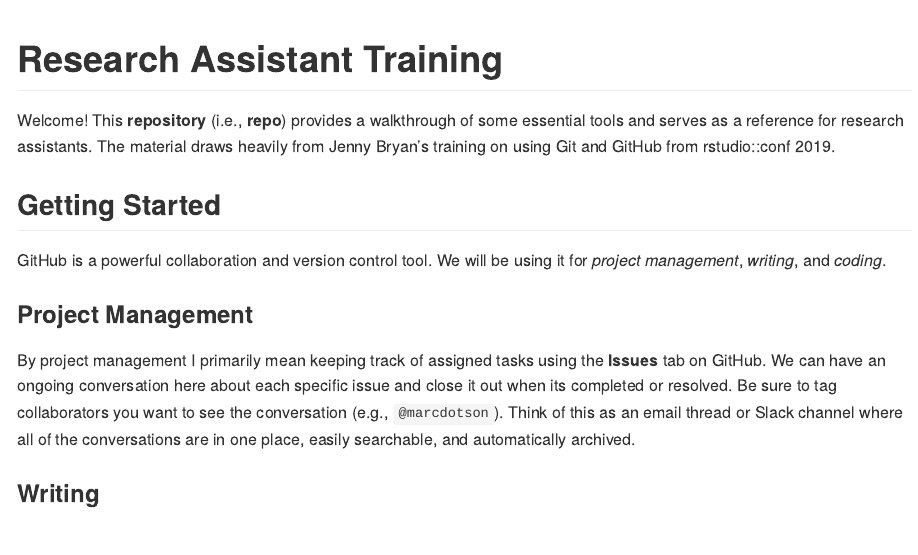
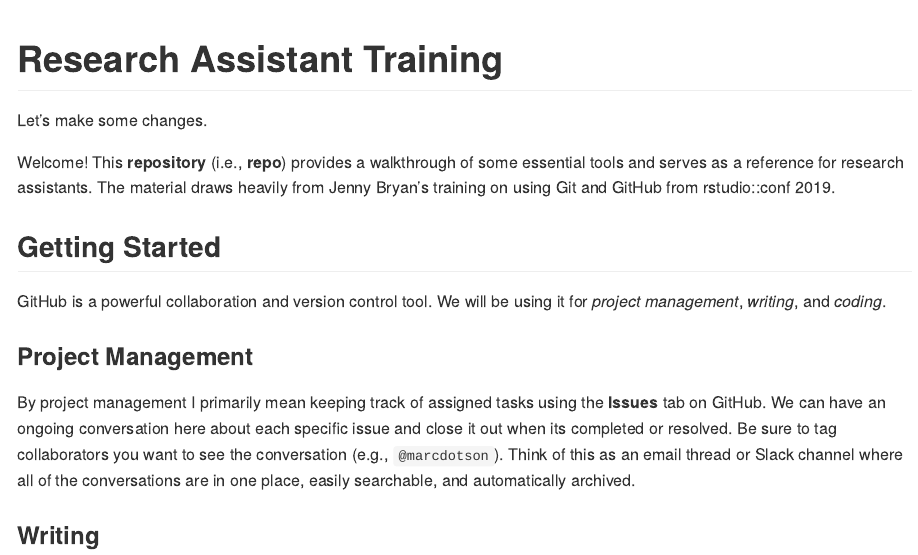
Before and after one commit to MithilaGuha/ra-training, an R Markdown document (README.Rmd): the page in a window 1100 px wide, from its top. Rendered offline with R 4.5, knitr and Pandoc, with nearby package versions.

Commit message:
Added a line to the README

```diff
--- a/README.Rmd
+++ b/README.Rmd
@@ -2,6 +2,8 @@
 title: "Research Assistant Training"
 output: github_document
 ---
+
+Let's make some changes.
 
 Welcome! This **repository** (i.e., **repo**) provides a walkthrough of some essential tools and serves as a reference for research assistants. The material draws heavily from Jenny Bryan's training on using Git and GitHub from rstudio::conf 2019.
 
```
Also changed, not shown: 2 other files.
